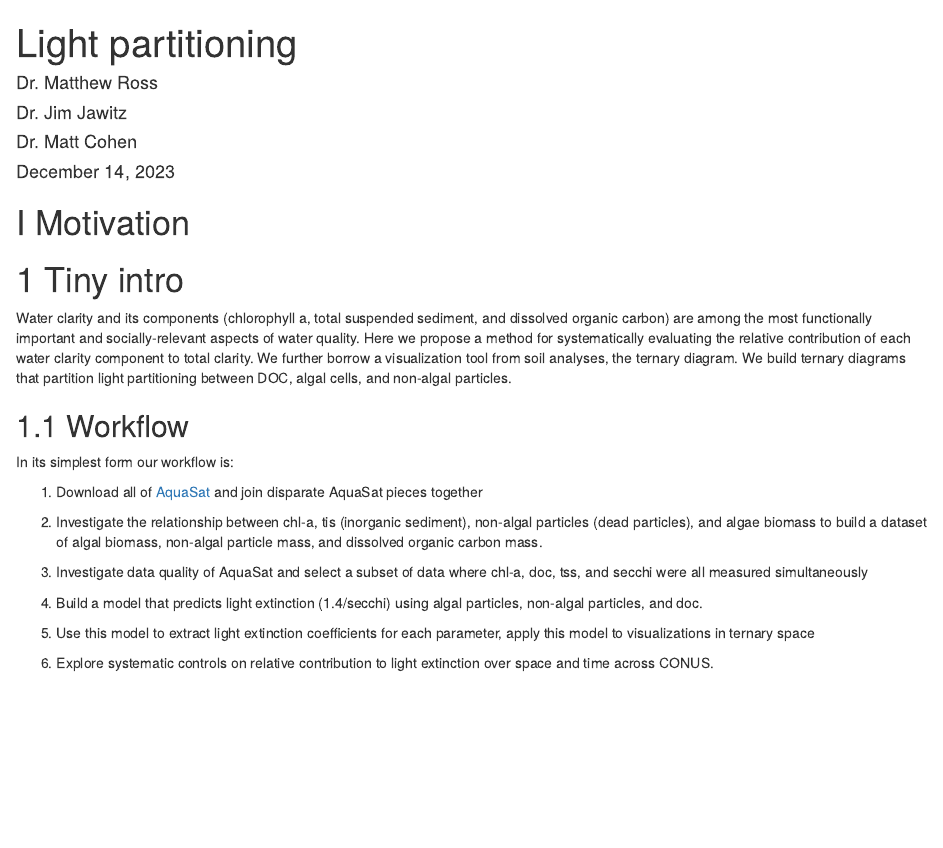
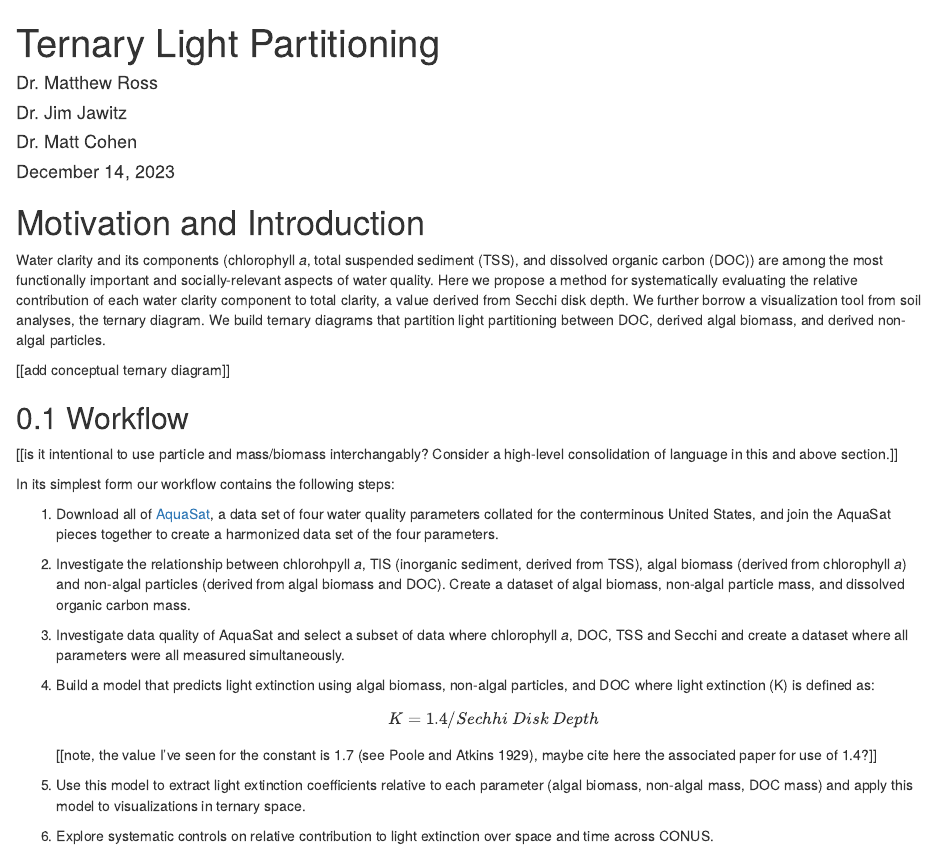
Before and after one commit to rossyndicate/Ternary_light, an R Markdown document (index.Rmd): the page in a window 1100 px wide, from its top. Rendered offline with R 4.5, knitr and Pandoc, with nearby package versions; drawn as R Markdown's standard HTML page in place of the format the file asks for.

Commit message:
edits to index.Rmd

```diff
--- a/index.Rmd
+++ b/index.Rmd
@@ -1,5 +1,5 @@
 ---
-title: "Light partitioning "
+title: "Ternary Light Partitioning"
 author:
   - "Dr. Matthew Ross"
   - 'Dr. Jim Jawitz'
@@ -15,37 +17,53 @@ editor_options:
 ---
 
+# Motivation and Introduction {.unnumbered}
 
-# (PART) Motivation {-}
+Water clarity and its components (chlorophyll *a*, total suspended sediment
+(TSS), and dissolved organic carbon (DOC)) are among the most functionally
+important and socially-relevant aspects of water quality. Here we propose a
+method for systematically evaluating the relative contribution of each water
+clarity component to total clarity, a value derived from Secchi disk depth. We
+further borrow a visualization tool from soil analyses, the ternary diagram. We
+build ternary diagrams that partition light partitioning between DOC, derived
+algal biomass, and derived non-algal particles.
 
-# Tiny intro
-
-Water clarity and its components (chlorophyll a, total suspended sediment, and dissolved organic carbon) are among the most functionally important and socially-relevant aspects of water quality. Here we
-propose a method for systematically evaluating the relative contribution
-of each water clarity component to total clarity. We further borrow a
-visualization tool from soil analyses, the ternary diagram. We build
-ternary diagrams that partition light partitioning between DOC, algal cells, and non-algal particles.
-
+[[add conceptual ternary diagram]]
 
 ## Workflow
 
+[[is it intentional to use particle and mass/biomass interchangably? Consider a
+high-level consolidation of language in this and above section.]]
 
-In its simplest form our workflow is:
+In its simplest form our workflow contains the following steps:
 
-1. Download all of [AquaSat](https://figshare.com/collections/AquaSat/4506140) and join disparate AquaSat pieces together
+1.  Download all of [AquaSat](https://figshare.com/collections/AquaSat/4506140),
+    a data set of four water quality parameters collated for the conterminous
+    United States, and join the AquaSat pieces together to create a harmonized
+    data set of the four parameters.
 
-2. Investigate the relationship between chl-a, tis (inorganic sediment),
-non-algal particles (dead particles), and algae biomass to build a
-dataset of algal biomass, non-algal particle mass, and dissolved organic carbon mass.
+2.  Investigate the relationship between chlorohpyll *a*, TIS (inorganic
+    sediment, derived from TSS), algal biomass (derived from chlorophyll *a*)
+    and non-algal particles (derived from algal biomass and DOC). Create a
+    dataset of algal biomass, non-algal particle mass, and dissolved organic
+    carbon mass.
 
-3. Investigate data quality of AquaSat and select a subset of data
-where chl-a, doc, tss, and secchi were all measured simultaneously
+3.  Investigate data quality of AquaSat and select a subset of data where
+    chlorophyll *a*, DOC, TSS and Secchi and create a dataset where all
+    parameters were all measured simultaneously.
 
+4.  Build a model that predicts light extinction using algal biomass, non-algal
+    particles, and DOC where light extinction (K) is defined as:
 
-4. Build a model that predicts light extinction (1.4/secchi)
-using algal particles, non-algal particles, and doc.
+    $$
+    K = 1.4 / {Sechhi\:Disk\:Depth}
+    $$
 
-5. Use this model to extract light extinction coefficients for
-each parameter, apply this model to visualizations in ternary space
+    [[note, the value I've seen for the constant is 1.7 (see Poole and Atkins
+    1929), maybe cite here the associated paper for use of 1.4?]]
 
-6. Explore systematic controls on relative contribution to light
-extinction over space and time across CONUS.
+5.  Use this model to extract light extinction coefficients relative to each
+    parameter (algal biomass, non-algal mass, DOC mass) and apply this model to
+    visualizations in ternary space.
+
+6.  Explore systematic controls on relative contribution to light extinction
+    over space and time across CONUS.
```
Also changed, not shown: index.Rmd (2 more changed lines).
